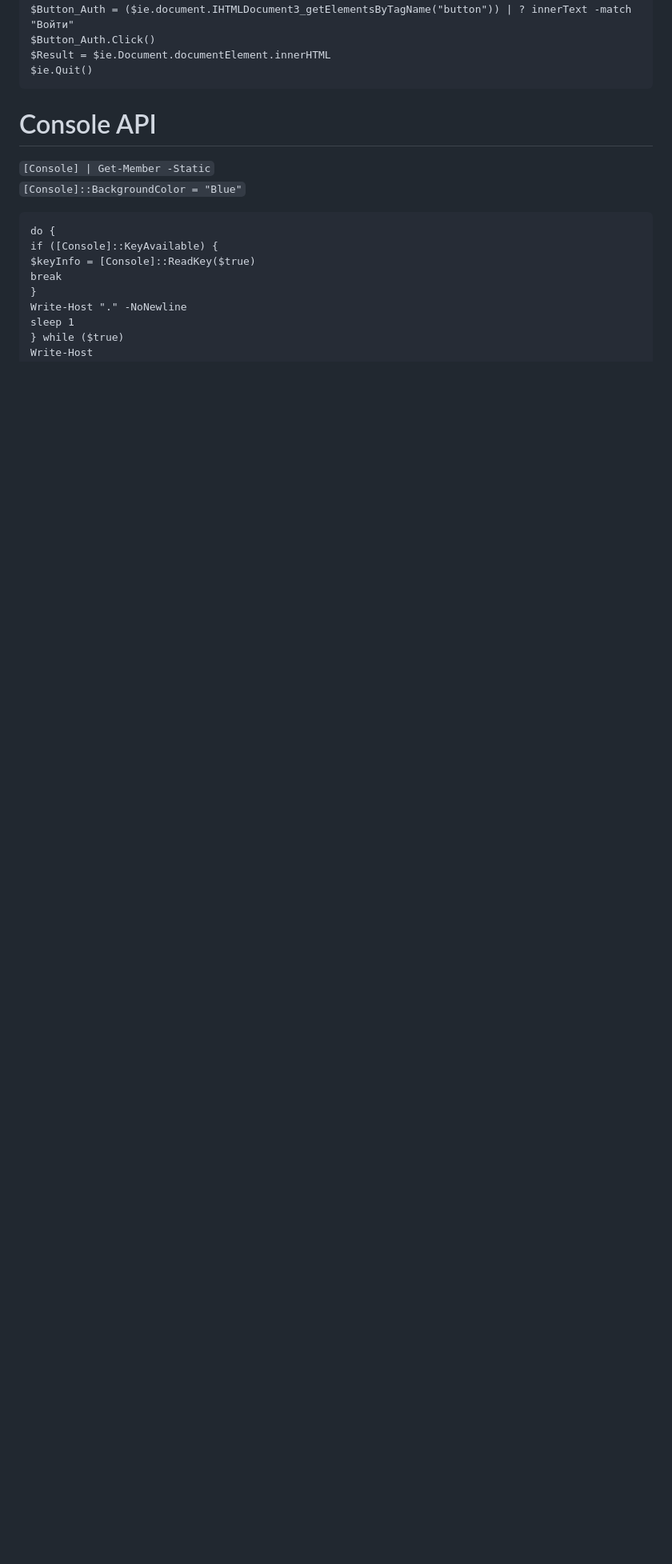
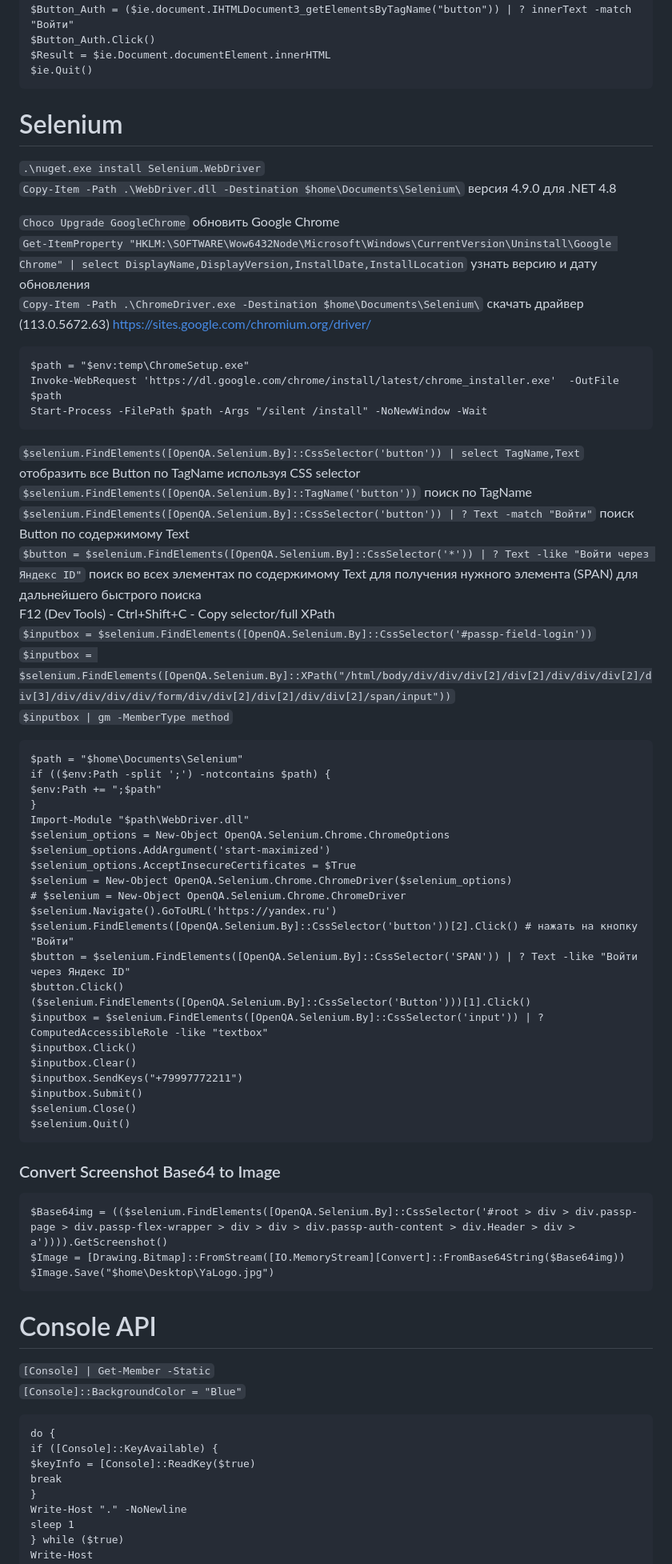
Before and after one commit to Lifailon/PS-Commands, a Markdown page: README.md, the part around one of its changes. Shown at 80% size. GitHub-like rendering; blank space fills up the shorter version.

````diff
--- a/README.md
+++ b/README.md
@@ -1750,6 +1749,57 @@ $Button_Auth = ($ie.document.IHTMLDocument3_getElementsByTagName("button")) | ?
 $Button_Auth.Click()
 $Result = $ie.Document.documentElement.innerHTML
 $ie.Quit()
+```
+# Selenium
+
+`.\nuget.exe install Selenium.WebDriver` \
+`Copy-Item -Path .\WebDriver.dll -Destination $home\Documents\Selenium\` версия 4.9.0 для .NET 4.8
+
+`Choco Upgrade GoogleChrome` обновить Google Chrome \
+`Get-ItemProperty "HKLM:\SOFTWARE\Wow6432Node\Microsoft\Windows\CurrentVersion\Uninstall\Google Chrome" | select DisplayName,DisplayVersion,InstallDate,InstallLocation` узнать версию и дату обновления \
+`Copy-Item -Path .\ChromeDriver.exe -Destination $home\Documents\Selenium\` скачать драйвер (113.0.5672.63) https://sites.google.com/chromium.org/driver/
+```
+$path = "$env:temp\ChromeSetup.exe"
+Invoke-WebRequest 'https://dl.google.com/chrome/install/latest/chrome_installer.exe'  -OutFile $path
+Start-Process -FilePath $path -Args "/silent /install" -NoNewWindow -Wait
+```
+`$selenium.FindElements([OpenQA.Selenium.By]::CssSelector('button')) | select TagName,Text` отобразить все Button по TagName используя CSS selector \
+`$selenium.FindElements([OpenQA.Selenium.By]::TagName('button'))` поиск по TagName \
+`$selenium.FindElements([OpenQA.Selenium.By]::CssSelector('button')) | ? Text -match "Войти"` поиск Button по содержимому Text \
+`$button = $selenium.FindElements([OpenQA.Selenium.By]::CssSelector('*')) | ? Text -like "Войти через Яндекс ID"` поиск во всех элементах по содержимому Text для получения нужного элемента (SPAN) для дальнейшего быстрого поиска \
+F12 (Dev Tools) - Ctrl+Shift+C - Copy selector/full XPath \
+`$inputbox = $selenium.FindElements([OpenQA.Selenium.By]::CssSelector('#passp-field-login'))` \
+`$inputbox = $selenium.FindElements([OpenQA.Selenium.By]::XPath("/html/body/div/div/div[2]/div[2]/div/div/div[2]/div[3]/div/div/div/div/form/div/div[2]/div[2]/div/div[2]/span/input"))` \
+`$inputbox | gm -MemberType method`
+```
+$path = "$home\Documents\Selenium"
+if (($env:Path -split ';') -notcontains $path) {
+$env:Path += ";$path"
+}
+Import-Module "$path\WebDriver.dll"
+$selenium_options = New-Object OpenQA.Selenium.Chrome.ChromeOptions
+$selenium_options.AddArgument('start-maximized')
+$selenium_options.AcceptInsecureCertificates = $True
+$selenium = New-Object OpenQA.Selenium.Chrome.ChromeDriver($selenium_options)
+# $selenium = New-Object OpenQA.Selenium.Chrome.ChromeDriver
+$selenium.Navigate().GoToURL('https://yandex.ru')
+$selenium.FindElements([OpenQA.Selenium.By]::CssSelector('button'))[2].Click() # нажать на кнопку "Войти"
+$button = $selenium.FindElements([OpenQA.Selenium.By]::CssSelector('SPAN')) | ? Text -like "Войти через Яндекс ID"
+$button.Click()
+($selenium.FindElements([OpenQA.Selenium.By]::CssSelector('Button')))[1].Click()
+$inputbox = $selenium.FindElements([OpenQA.Selenium.By]::CssSelector('input')) | ? ComputedAccessibleRole -like "textbox"
+$inputbox.Click()
+$inputbox.Clear()
+$inputbox.SendKeys("+79997772211")
+$inputbox.Submit()
+$selenium.Close()
+$selenium.Quit()
+```
+### Convert Screenshot Base64 to Image
+```
+$Base64img = (($selenium.FindElements([OpenQA.Selenium.By]::CssSelector('#root > div > div.passp-page > div.passp-flex-wrapper > div > div > div.passp-auth-content > div.Header > div > a')))).GetScreenshot()
+$Image = [Drawing.Bitmap]::FromStream([IO.MemoryStream][Convert]::FromBase64String($Base64img))
+$Image.Save("$home\Desktop\YaLogo.jpg")
 ```
 # Console API
 
````
Also changed, not shown: other parts of README.md (+2 -3 lines).
